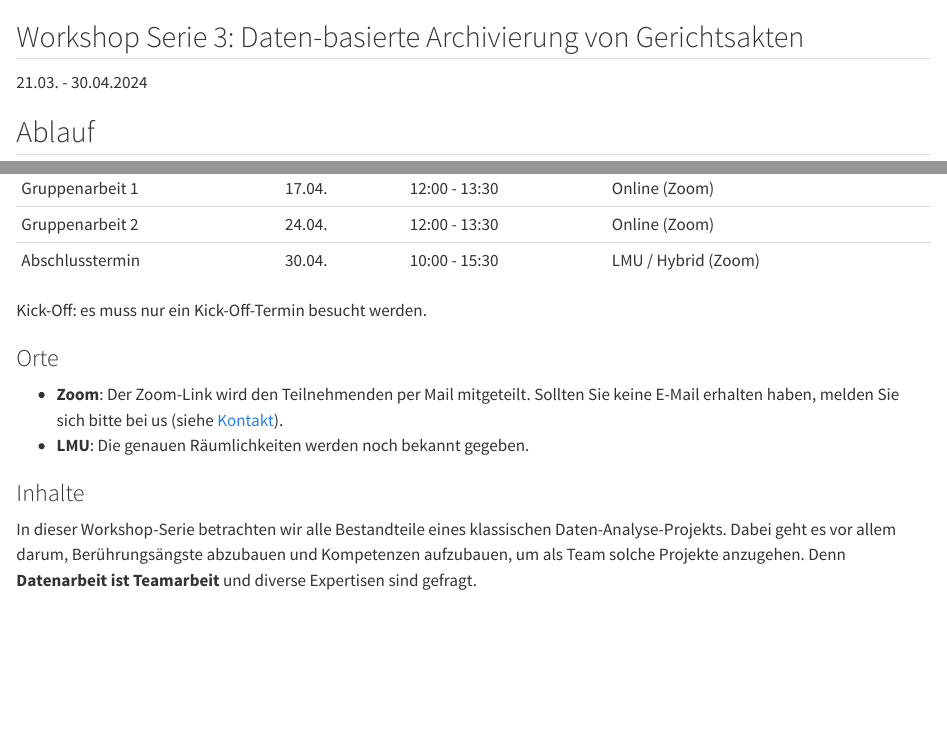
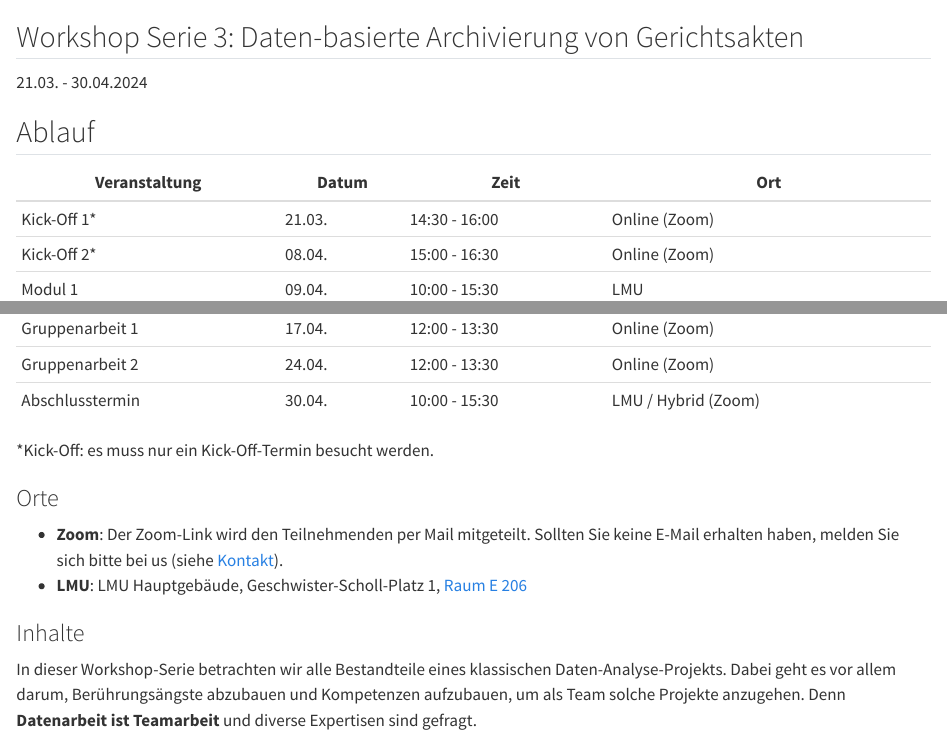
Before and after one commit to ada-bayern/website, a Quarto document (WS3.qmd): the page in a window 1100 px wide, from its top, and a second part further down, joined at a grey line. Rendered offline with R 4.5, knitr and Pandoc in place of Quarto, with nearby package versions.

Commit message:
LMU Raum

```diff
--- a/WS3.qmd
+++ b/WS3.qmd
@@ -7,21 +7,20 @@
 
 | Veranstaltung      | Datum  | Zeit        | Ort |
 |--------------------|--------|-------------|-------------|
-| Kick-Off 1          | 21.03. | 14:30 - 16:00| Online (Zoom) |
-| Kick-Off 2          | 08.04. | 15:00 - 16:30| Online (Zoom) |
+| Kick-Off 1*          | 21.03. | 14:30 - 16:00| Online (Zoom) |
+| Kick-Off 2*          | 08.04. | 15:00 - 16:30| Online (Zoom) |
 | Modul 1            | 09.04. | 10:00 - 15:30| LMU |
 | Modul 2            | 10.04. | 10:00 - 15:30| LMU |
 | Modul 3            | 11.04. | 10:00 - 15:30| LMU |
 | Gruppenarbeit 1    | 17.04. | 12:00 - 13:30| Online (Zoom) |
 | Gruppenarbeit 2    | 24.04. | 12:00 - 13:30| Online (Zoom) |
 | Abschlusstermin    | 30.04. | 10:00 - 15:30| LMU / Hybrid (Zoom) |
-
-Kick-Off: es muss nur ein Kick-Off-Termin besucht werden.
+*Kick-Off: es muss nur ein Kick-Off-Termin besucht werden.
 
 ### Orte
 
 - **Zoom**: Der Zoom-Link wird den Teilnehmenden per Mail mitgeteilt. Sollten Sie keine E-Mail erhalten haben, melden Sie sich bitte bei us (siehe [Kontakt](kontakt.html)).
-- **LMU**: Die genauen Räumlichkeiten werden noch bekannt gegeben.
+- **LMU**: LMU Hauptgebäude, Geschwister-Scholl-Platz 1, [Raum E 206](https://www.lmu.de/raumfinder/index.html#/building/bw0000/map?room=001902348_)
 
 ### Inhalte
 
```
